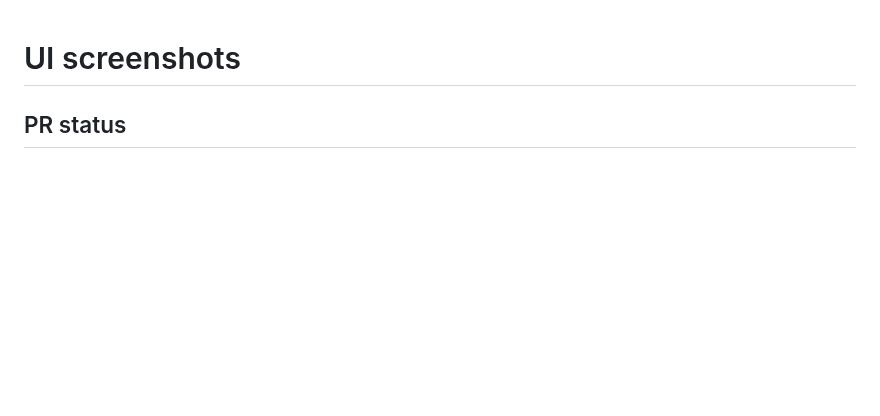
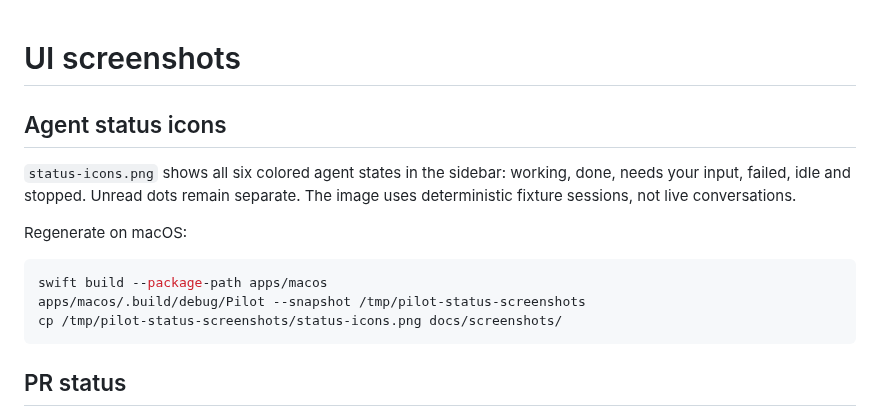
Before and after one commit to babariviere/pilot, a Markdown page: docs/screenshots/README.md, the part around the change. Rendered like a GitHub page; blank space fills up the shorter version.

````diff
--- a/docs/screenshots/README.md
+++ b/docs/screenshots/README.md
@@ -1,4 +1,18 @@
 # UI screenshots
+
+## Agent status icons
+
+`status-icons.png` shows all six colored agent states in the sidebar: working, done,
+needs your input, failed, idle and stopped. Unread dots remain separate. The image
+uses deterministic fixture sessions, not live conversations.
+
+Regenerate on macOS:
+
+```sh
+swift build --package-path apps/macos
+apps/macos/.build/debug/Pilot --snapshot /tmp/pilot-status-screenshots
+cp /tmp/pilot-status-screenshots/status-icons.png docs/screenshots/
+```
 
 ## PR status
 
````
Also changed, not shown: PLAN.md (+7 -3 lines), docs/screenshots/status-icons.png (added), 10 other files.
